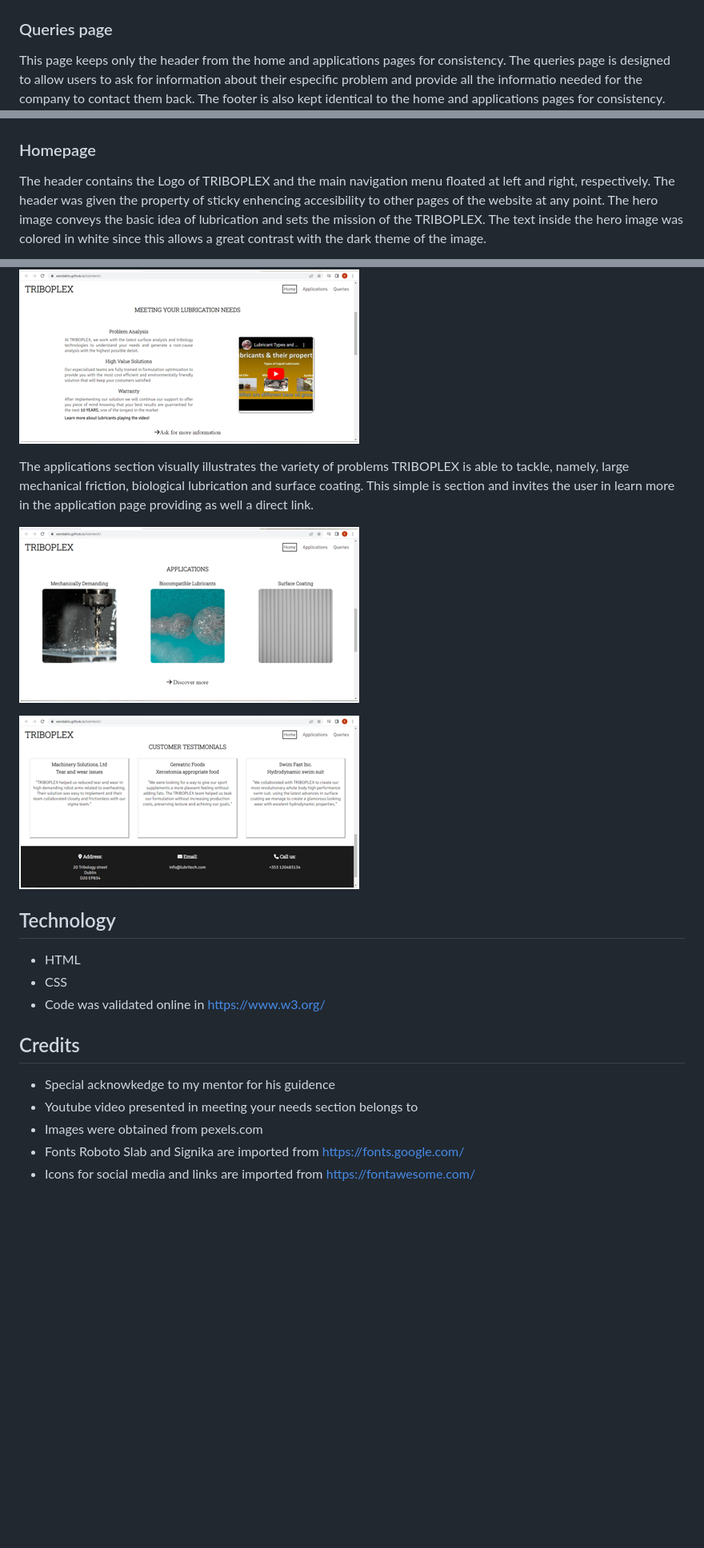
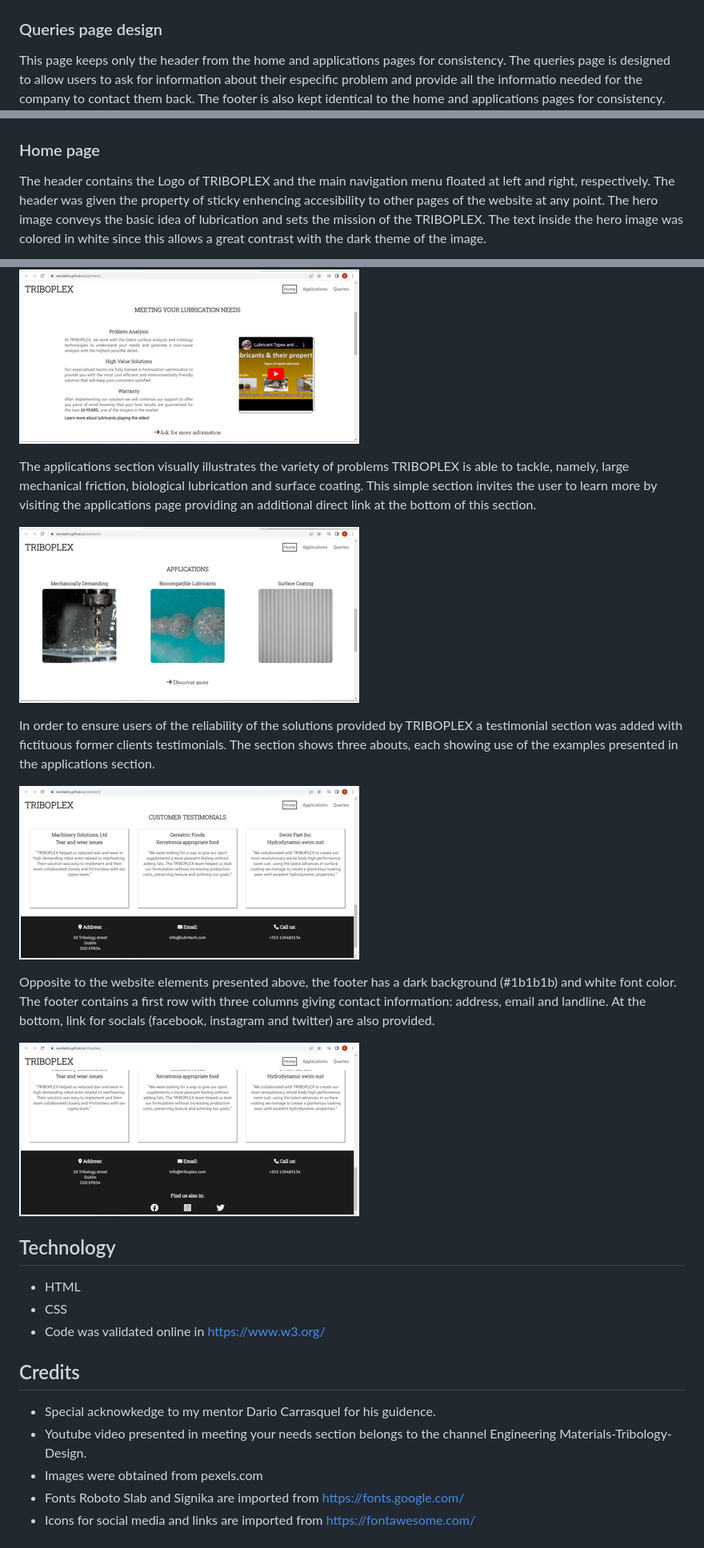
Before and after one commit to eandablo/lubritech, a Markdown page: README.md, 3 parts joined by grey strips. Shown: that part at 80% size. GitHub-like rendering; pictures changed too: assets/images/readme-footer.png (added); blank space fills up the shorter version.

```diff
--- a/README.md
+++ b/README.md
@@ -33,7 +35,7 @@ The header contains the simple logo of the company and links to the three differ
 The applications page keeps the header and hero image from the home page. This keeps users focus on the company professional aim. The applications is then divided into two sections presenting two very different aims. The first, mechanically demanding applications and second, biocompatible applications. These two completely different industriy examples will allow users to understand the flexibility of the company to provide solutions to opposite extreme sectors. The footer is kept from the home page.
 ![applications-wf](assets/images/applications-wf.png)
 
-### Queries page
+### Queries page design
 
 This page keeps only the header from the home and applications pages for consistency.
 The queries page is designed to allow users to ask for information about their especific problem and provide all the informatio needed for the company to contact them back.
@@ -46,7 +48,7 @@ The font Robot Slab was chosen for headers level from 1 to 4 and all paragraphs
 
 ![contrast-grid](assets/images/contrast-grid.png)
 
-### Homepage
+### Home page
 
 The header contains the Logo of TRIBOPLEX and the main navigation menu floated at left and right, respectively. The header was given the property of sticky enhencing accesibility to other pages of the website at any point.
 The hero image conveys the basic idea of lubrication and sets the mission of the TRIBOPLEX.
@@ -58,11 +60,17 @@ The mission of TRIBOPLEX is explained in the section with header "meeting your l
 
 ![mission-section](assets/images/readme-mission.png)
 
-The applications section visually illustrates the variety of problems TRIBOPLEX is able to tackle, namely, large mechanical friction, biological lubrication and surface coating. This simple is section and invites the user in learn more in the application page providing as well a direct link.
+The applications section visually illustrates the variety of problems TRIBOPLEX is able to tackle, namely, large mechanical friction, biological lubrication and surface coating. This simple section invites the user to learn more by visiting the applications page providing an additional direct link at the bottom of this section.
 
 ![applications-section](assets/images/readme-applications.png)
 
+In order to ensure users of the reliability of the solutions provided by TRIBOPLEX a testimonial section was added with fictituous former clients testimonials. The section shows three abouts, each showing use of the examples presented in the applications section.
+
 ![testimonials-section](assets/images/readme-testimonial.png)
+
+Opposite to the website elements presented above, the footer has a dark background (#1b1b1b) and white font color. The footer contains a first row with three columns giving contact information: address, email and landline. At the bottom, link for socials (facebook, instagram and twitter) are also provided.
+
+![testimonials-section](assets/images/readme-footer.png)
 
 ## Technology
 
@@ -71,8 +79,9 @@ The applications section visually illustrates the variety of problems TRIBOPLEX
 - Code was validated online in https://www.w3.org/
 
 ## Credits
-- Special acknowkedge to my mentor for his guidence
-- Youtube video presented in meeting your needs section belongs to
+
+- Special acknowkedge to my mentor Dario Carrasquel for his guidence.
+- Youtube video presented in meeting your needs section belongs to the channel Engineering Materials-Tribology-Design.
 - Images were obtained from pexels.com
 - Fonts Roboto Slab and Signika are imported from https://fonts.google.com/
 - Icons for social media and links are imported from https://fontawesome.com/
```
Also changed, not shown: other parts of README.md (+5 -3 lines), 1 other file.
